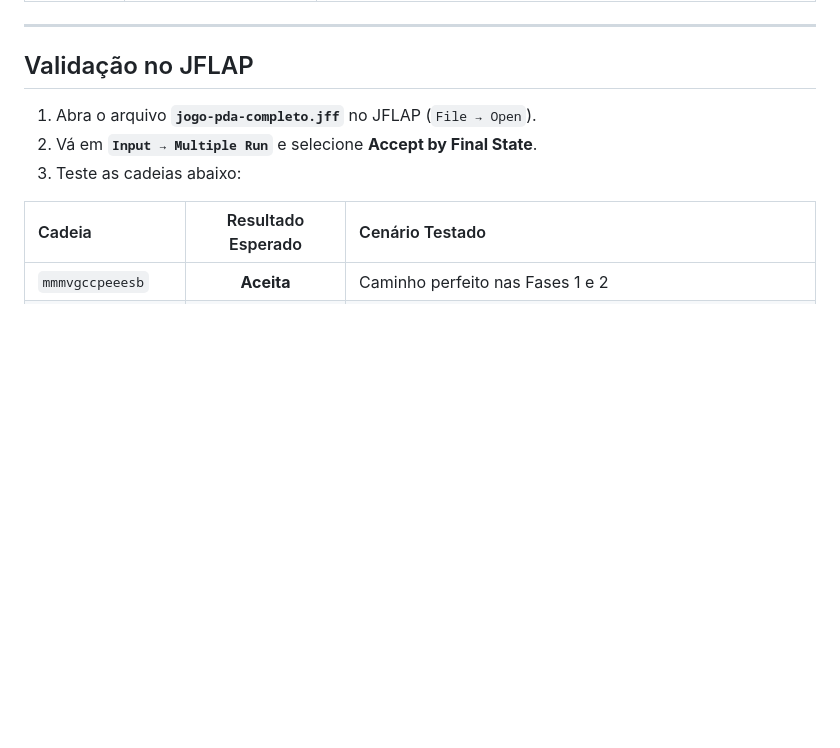
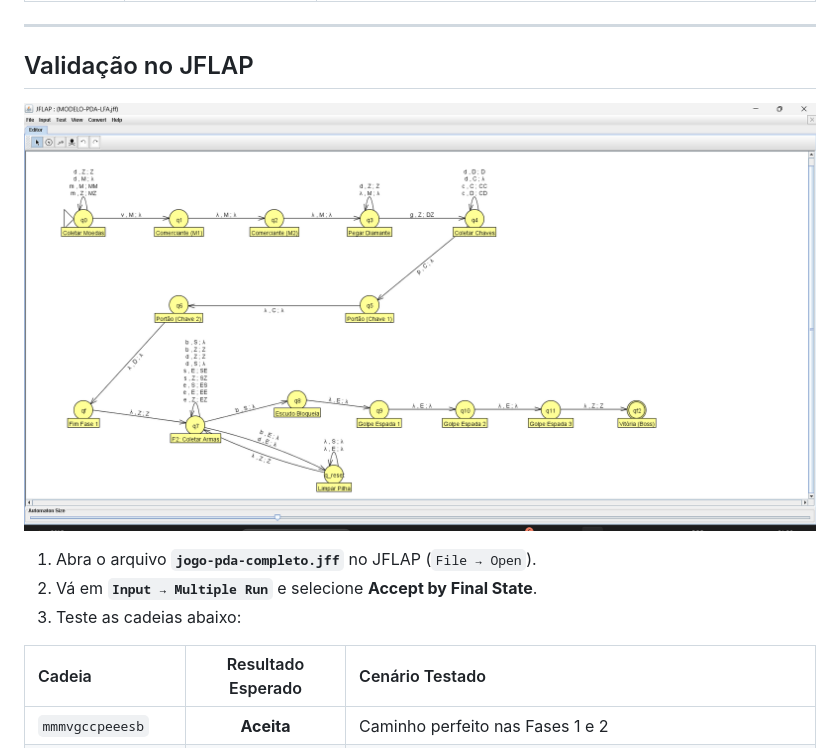
Before and after one commit to Matheus0165/Jogo-AllanTuring-Automato-PushDown-PDA, a Markdown page: Readme.md, the part around the change. GitHub-like rendering; pictures changed too: automato.png (added); blank space fills up the shorter version.

Commit message:
imagem-flap

```diff
--- a/Readme.md
+++ b/Readme.md
@@ -84,6 +84,9 @@ O autômato formal $M = (Q, \Sigma, \Gamma, \delta, q_0, Z, F)$ está modelado n
 
 ## Validação no JFLAP
 
+
+![Jflap-projeto](./automato.png)
+
 1. Abra o arquivo **`jogo-pda-completo.jff`** no JFLAP (`File → Open`).
 2. Vá em **`Input → Multiple Run`** e selecione **Accept by Final State**.
 3. Teste as cadeias abaixo:
```
